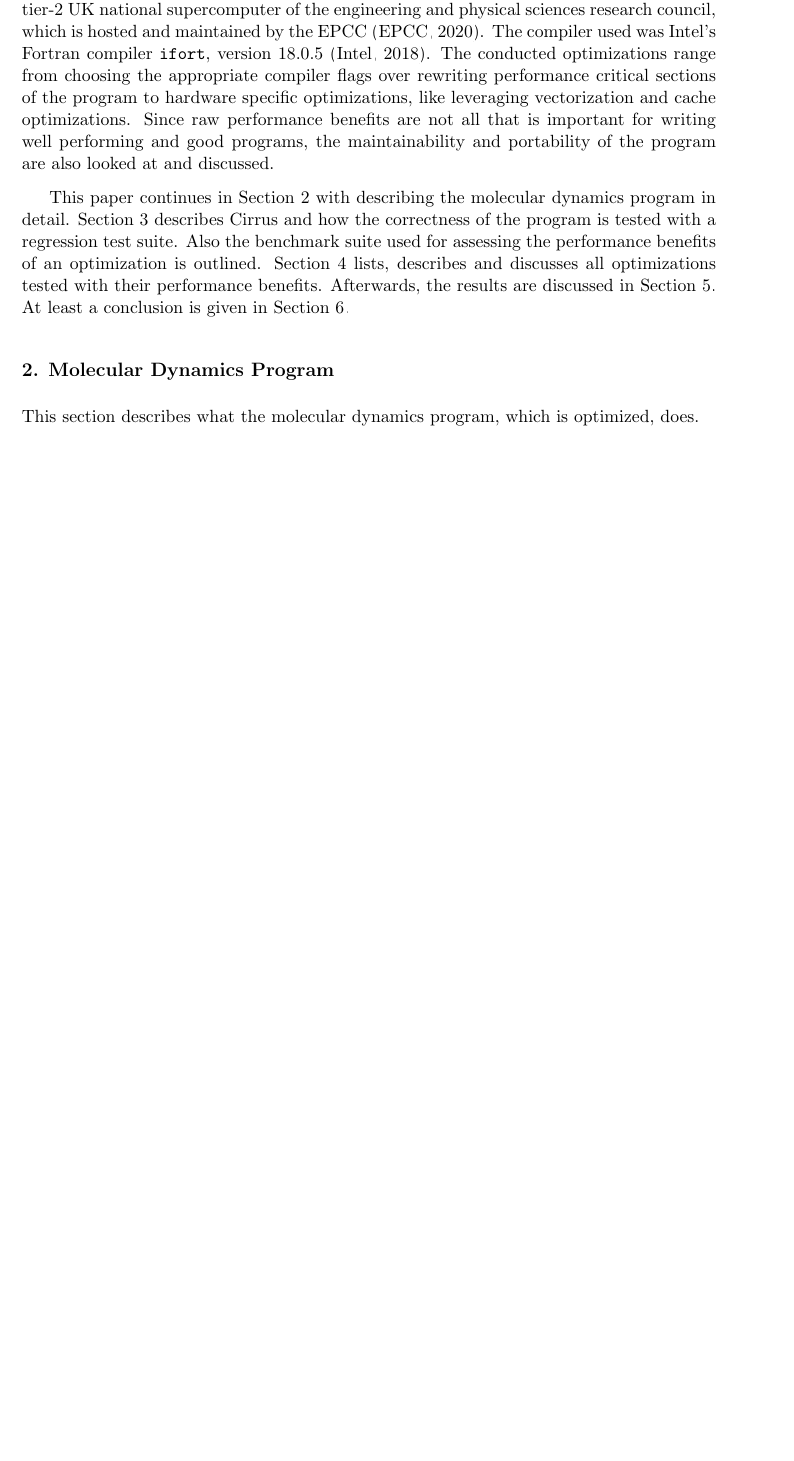
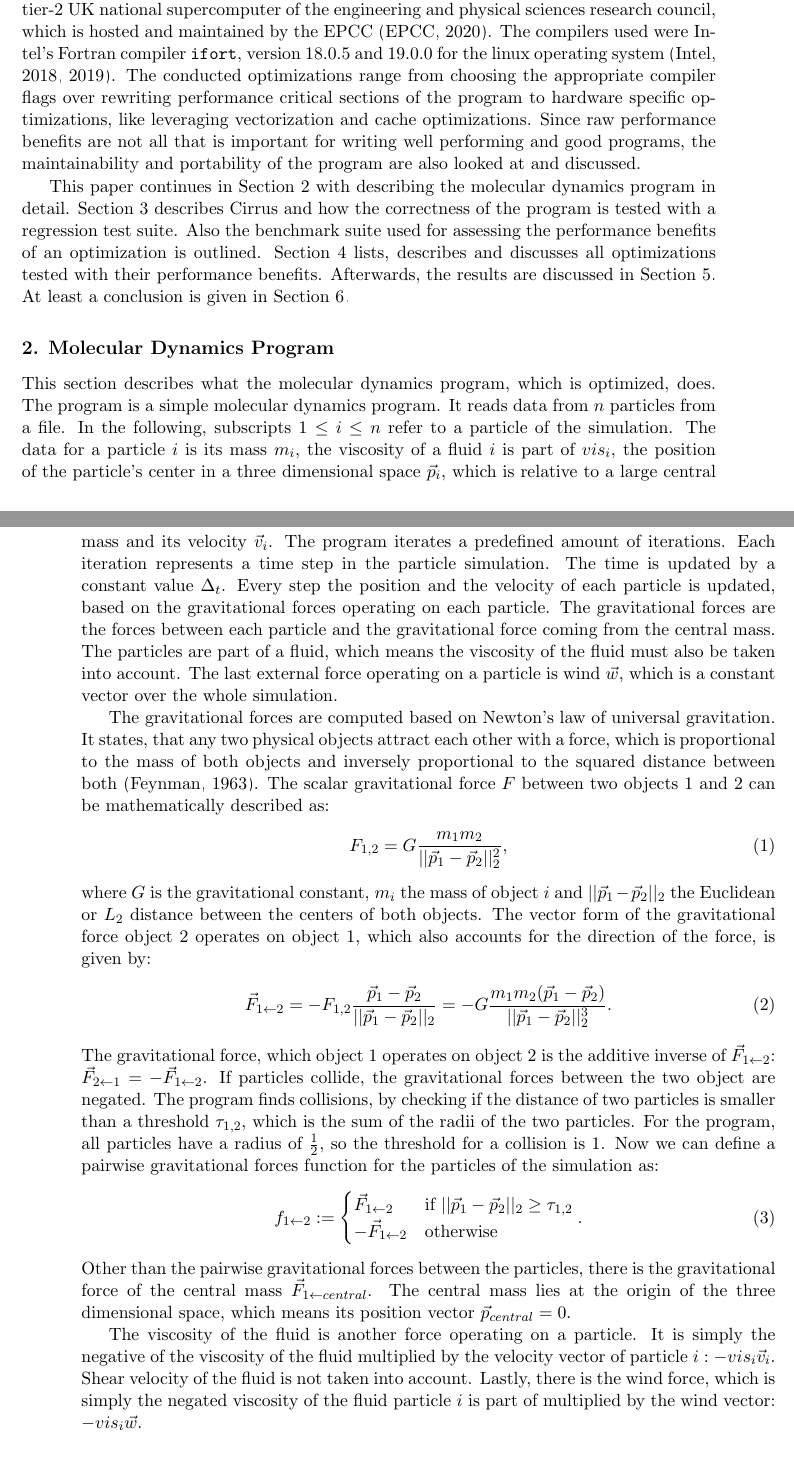
Before and after one commit to jofas/ppcw, a LaTeX paper (doc/ppcw.tex): part of page 1 of 2 before the commit and two parts of pages 1 and 2 of 3 after it, the two joined at a grey line, cut so that both start at the same text, the shorter picture padded with empty space. Compiled offline with pdfLaTeX.

Commit message:
draft section 2

```diff
--- a/doc/ppcw.tex
+++ b/doc/ppcw.tex
@@ -100,8 +100,9 @@ The program was optimized for the Cirrus supercomputer, a tier-2
 UK national supercomputer of the engineering and physical sciences
 research council, which is hosted and maintained by the EPCC
 \citep{cirrus}.
-The compiler used was Intel's Fortran compiler \texttt{ifort}, version
-$18.0.5$ \citep{ifort}.
+The compilers used were Intel's Fortran compiler \texttt{ifort},
+version $18.0.5$ and $19.0.0$ for the linux operating system
+\citep{ifort18, ifort19}.
 The conducted optimizations range from choosing the appropriate
 compiler flags over rewriting performance critical sections of the
 program to hardware specific optimizations, like leveraging
@@ -129,4 +130,77 @@ At least a conclusion is given in Section~\ref{sec:con}.
 
 This section describes what the molecular dynamics program, which is
 optimized, does.
-% describe the physics stuff here
+The program is a simple molecular dynamics program.
+It reads data from $n$ particles from a file.
+In the following, subscripts $1 \leq i \leq n$ refer to a particle
+of the simulation.
+The data for a particle $i$ is its mass $m_i$, the viscosity of
+a fluid $i$ is part of $vis_i$, the position of the particle's center
+in a three dimensional space $\vec{p}_i$, which is relative to a large
+central mass and its velocity $\vec{v}_i$.
+The program iterates a predefined amount of iterations.
+Each iteration represents a time step in the particle simulation.
+The time is updated by a constant value $\Delta_t$.
+Every step the position and the velocity of each particle is
+updated, based on the gravitational forces operating on each particle.
+The gravitational forces are the forces between each particle and the
+gravitational force coming from the central mass.
+The particles are part of a fluid, which means the viscosity of
+the fluid must also be taken into account.
+The last external force operating on a particle is wind $\vec{w}$,
+which is a constant vector over the whole simulation.
+
+The gravitational forces are computed based on Newton's law of
+universal gravitation.
+It states, that any two physical objects attract each other
+with a force, which is proportional to the mass of both objects and
+inversely proportional to the squared distance between both
+\citep{feynman1963}.
+The scalar gravitational force $F$ between two objects 1 and 2 can be
+mathematically described as:
+\begin{align}
+  F_{1,2} = G\frac{m_1 m_2}{||\vec{p}_1 - \vec{p}_2||_2^2},
+\end{align}
+where $G$ is the gravitational constant, $m_i$ the mass of object $i$
+and $||\vec{p}_1 - \vec{p}_2||_2$ the Euclidean or $L_2$ distance
+between the centers of both objects.
+The vector form of the gravitational force object 2 operates on object
+1, which also accounts for the direction of the force, is given by:
+\begin{align}
+  \vec{F}_{1\leftarrow2} = -F_{1,2}\frac{\vec{p}_1 - \vec{p}_2}
+                   {||\vec{p}_1 - \vec{p}_2||_2}
+          = -G\frac{m_1 m_2 (\vec{p}_1 - \vec{p}_2)}
+                   {||\vec{p}_1 - \vec{p}_2||_2^3}.
+\end{align}
+The gravitational force, which object 1 operates on object 2 is the
+additive inverse of $\vec{F}_{1 \leftarrow 2}$:
+$\vec{F}_{2 \leftarrow 1} = -\vec{F}_{1 \leftarrow 2}$.
+If particles collide, the gravitational forces between the two object
+are negated.
+The program finds collisions, by checking if the distance of two
+particles is smaller than a threshold $\tau_{1,2}$, which is the sum
+of the radii of the two particles.
+For the program, all particles have a radius of $\frac{1}{2}$, so the
+threshold for a collision is $1$.
+Now we can define a pairwise gravitational forces function for the
+particles of the simulation as:
+\begin{align}
+  f_{1 \leftarrow 2} := \begin{cases}
+    \vec{F}_{1 \leftarrow 2} &\text{if }
+      ||\vec{p}_1 - \vec{p}_2||_2 \ge \tau_{1,2} \\
+    -\vec{F}_{1 \leftarrow 2} &\text{otherwise}
+  \end{cases}.
+\end{align}
+Other than the pairwise gravitational forces between the particles,
+there is the gravitational force of the central mass
+$\vec{F}_{1 \leftarrow central}$.
+The central mass lies at the origin of the three dimensional space,
+which means its position vector $\vec{p}_{central} = 0$.
+
+The viscosity of the fluid is another force operating on a particle.
+It is simply the negative of the viscosity of the fluid multiplied
+by the velocity vector of particle $i: -vis_i \vec{v}_i$.
+Shear velocity of the fluid is not taken into account.
+Lastly, there is the wind force, which is simply the negated viscosity
+of the fluid particle $i$ is part of multiplied by the wind vector:
+$-vis_i \vec{w}$.
```
Also changed, not shown: doc/library.bib (+19 -1 lines), doc/ppcw.pdf, doc/ppcw.tex (17 more changed lines).
